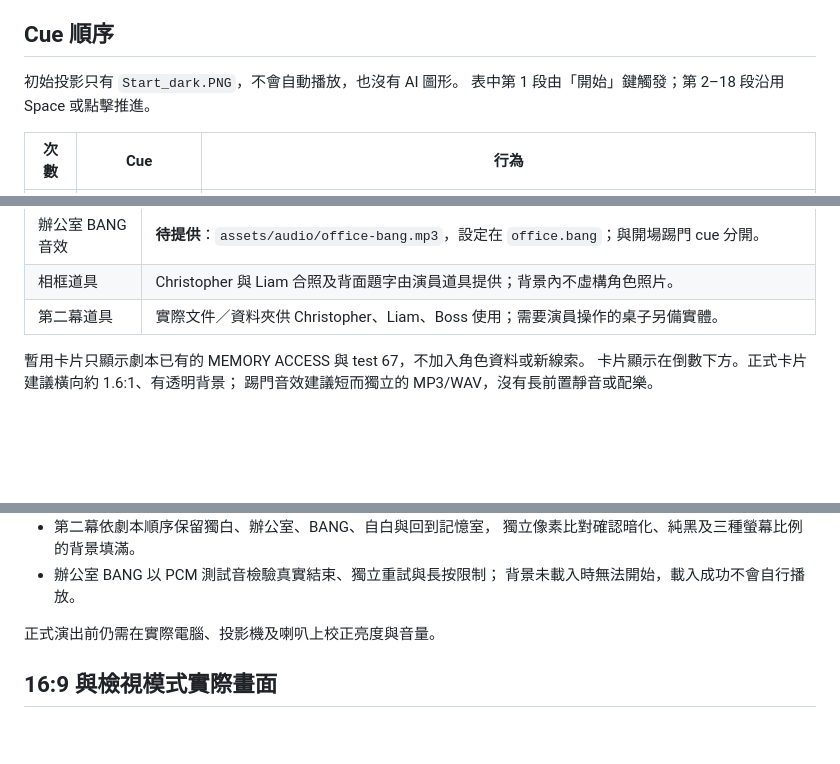
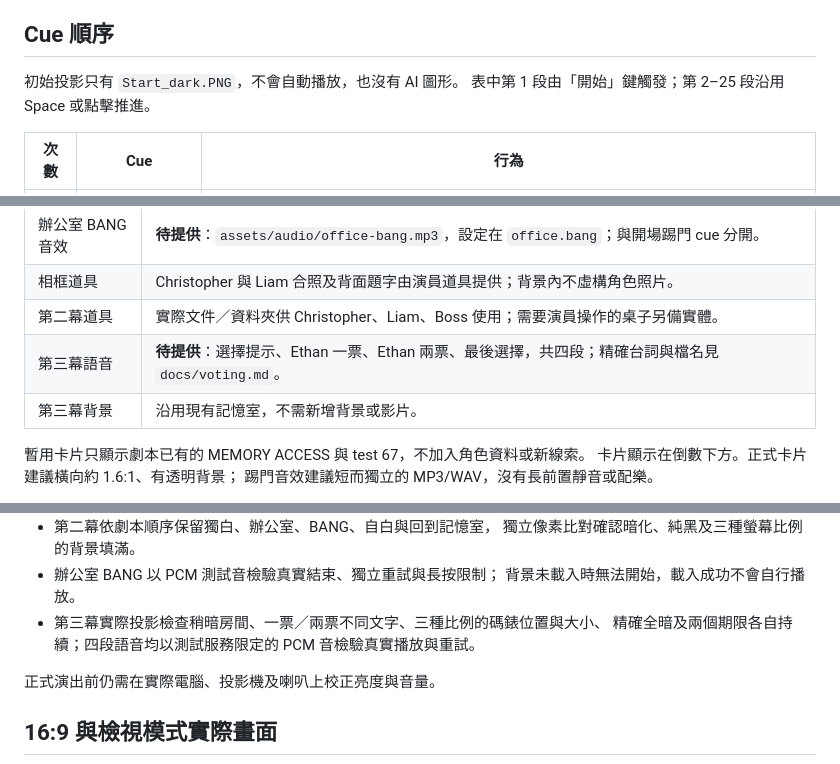
Before and after one commit to mymcworld3-droid/Ai-shape, a Markdown page: README.md, 3 parts joined by grey strips. Drawn GitHub-style; blank space fills up the shorter version.

```diff
--- a/README.md
+++ b/README.md
@@ -32,7 +32,7 @@
 ## Cue 順序
 
 初始投影只有 `Start_dark.PNG`，不會自動播放，也沒有 AI 圖形。
-表中第 1 段由「開始」鍵觸發；第 2–18 段沿用 Space 或點擊推進。
+表中第 1 段由「開始」鍵觸發；第 2–25 段沿用 Space 或點擊推進。
 
 | 次數 | Cue | 行為 |
 | --- | --- | --- |
@@ -96,6 +106,8 @@ Y＝40% 指**整個投影畫面高度**；大小＝37% 是原本大小滑桿的
 | 辦公室 BANG 音效 | **待提供**：`assets/audio/office-bang.mp3`，設定在 `office.bang`；與開場踢門 cue 分開。 |
 | 相框道具 | Christopher 與 Liam 合照及背面題字由演員道具提供；背景內不虛構角色照片。 |
 | 第二幕道具 | 實際文件／資料夾供 Christopher、Liam、Boss 使用；需要演員操作的桌子另備實體。 |
+| 第三幕語音 | **待提供**：選擇提示、Ethan 一票、Ethan 兩票、最後選擇，共四段；精確台詞與檔名見 `docs/voting.md`。 |
+| 第三幕背景 | 沿用現有記憶室，不需新增背景或影片。 |
 
 暫用卡片只顯示劇本已有的 MEMORY ACCESS 與 test 67，不加入角色資料或新線索。
 卡片顯示在倒數下方。正式卡片建議橫向約 1.6:1、有透明背景；
@@ -151,6 +165,8 @@ npm run test:browser
   獨立像素比對確認暗化、純黑及三種螢幕比例的背景填滿。
 - 辦公室 BANG 以 PCM 測試音檢驗真實結束、獨立重試與長按限制；
   背景未載入時無法開始，載入成功不會自行播放。
+- 第三幕實際投影檢查稍暗房間、一票／兩票不同文字、三種比例的碼錶位置與大小、
+  精確全暗及兩個期限各自持續；四段語音均以測試服務限定的 PCM 音檢驗真實播放與重試。
 
 正式演出前仍需在實際電腦、投影機及喇叭上校正亮度與音量。
 
```
Also changed, not shown: other parts of README.md (+17 -5 lines), docs/office-memory.md (+7 -3 lines), docs/voting.md (added, +49 -0 lines), docs/office-memory-preview.jpg (added), 8 other files.
